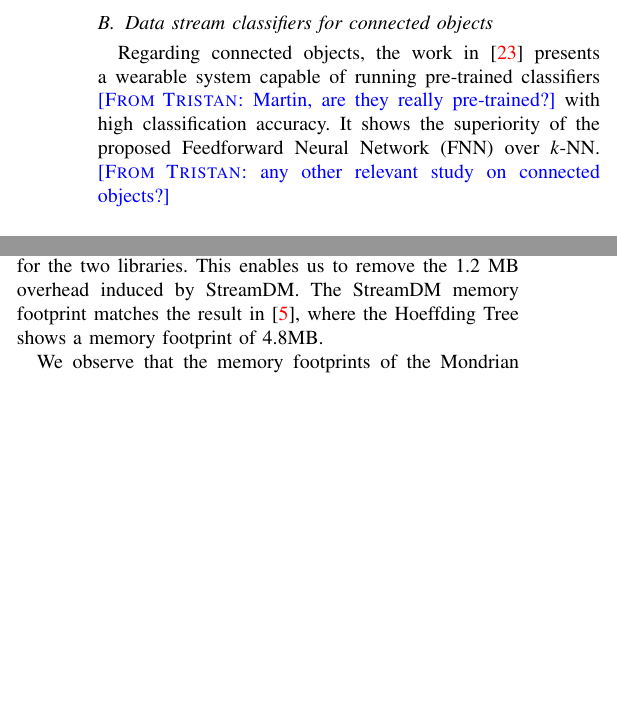
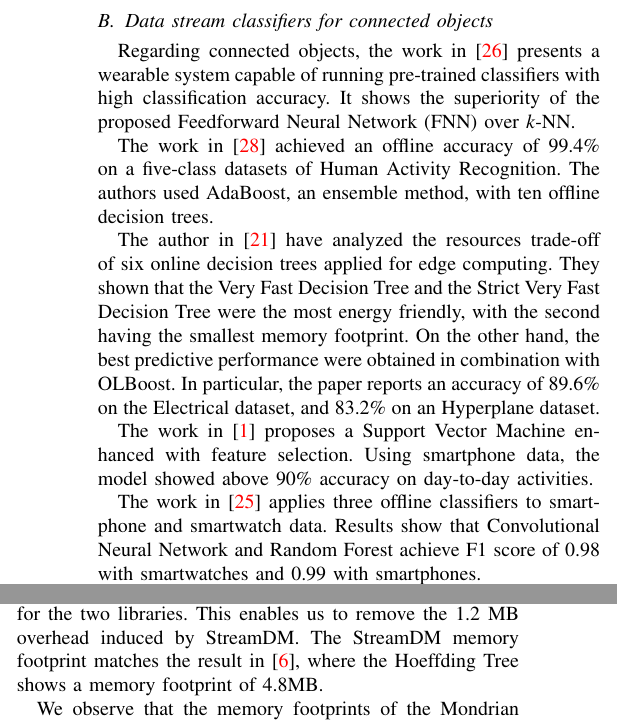
Before and after one commit to big-data-lab-team/benchmark-har-data-stream, a LaTeX paper (paper/paper.tex, which reads paper/introduction.tex): two parts of the columns of pages 2 and 7 of 11, joined at a grey line, cut so that both start at the same text, the shorter picture padded with empty space. Compiled offline with pdfLaTeX.

Commit message:
Add realted work for wearable devices and HAR.

```diff
--- a/paper/introduction.tex
+++ b/paper/introduction.tex
@@ -109,11 +109,30 @@ the most accurate on most of the datasets.
 
 \subsection{Data stream classifiers for connected objects}
 
-Regarding connected objects, the work in~\cite{omid_2019} presents a
-wearable system capable of running pre-trained classifiers \TG{Martin,
-are they really pre-trained?} with high classification accuracy. It shows
-the superiority of the proposed Feedforward Neural
-Network~(FNN) over \knn. \TG{any other relevant study on connected objects?}
+Regarding connected objects, the work in~\cite{omid_2019} presents a wearable
+system capable of running pre-trained classifiers with high classification
+accuracy. It shows the superiority of the proposed Feedforward Neural
+Network~(FNN) over \knn.
+
+The work in \cite{ugulino2012} achieved an offline accuracy of 99.4\% on a
+five-class datasets of \har. The authors used AdaBoost, an ensemble method, with
+ten offline decision trees.
+
+The author in \cite{lopes2020evaluating} have analyzed the resources trade-off
+of six online decision trees applied for edge computing. They shown that the
+Very Fast Decision Tree and the Strict Very Fast Decision Tree were the most
+energy friendly, with the second having the smallest memory footprint. On the
+other hand, the best predictive performance were obtained in combination with
+OLBoost. In particular, the paper reports an accuracy of 89.6\% on the Electrical
+dataset, and 83.2\% on an Hyperplane dataset.
+
+The work in \cite{ahmed2019smartphone} proposes a Support Vector Machine
+enhanced with feature selection. Using smartphone data, the model showed above
+90\% accuracy on day-to-day activities.
+
+The work in \cite{san2018robust} applies three offline classifiers to smartphone
+and smartwatch data. Results show that Convolutional Neural Network and Random
+Forest achieve F1 score of 0.98 with smartwatches and 0.99 with smartphones.
 %  It shows that a trained neural
 % network achieves high accuracy and performs better
 % than KNN. The dataset was acquired with the
```
Also changed, not shown: paper/paper.bib (+54 -0 lines).
